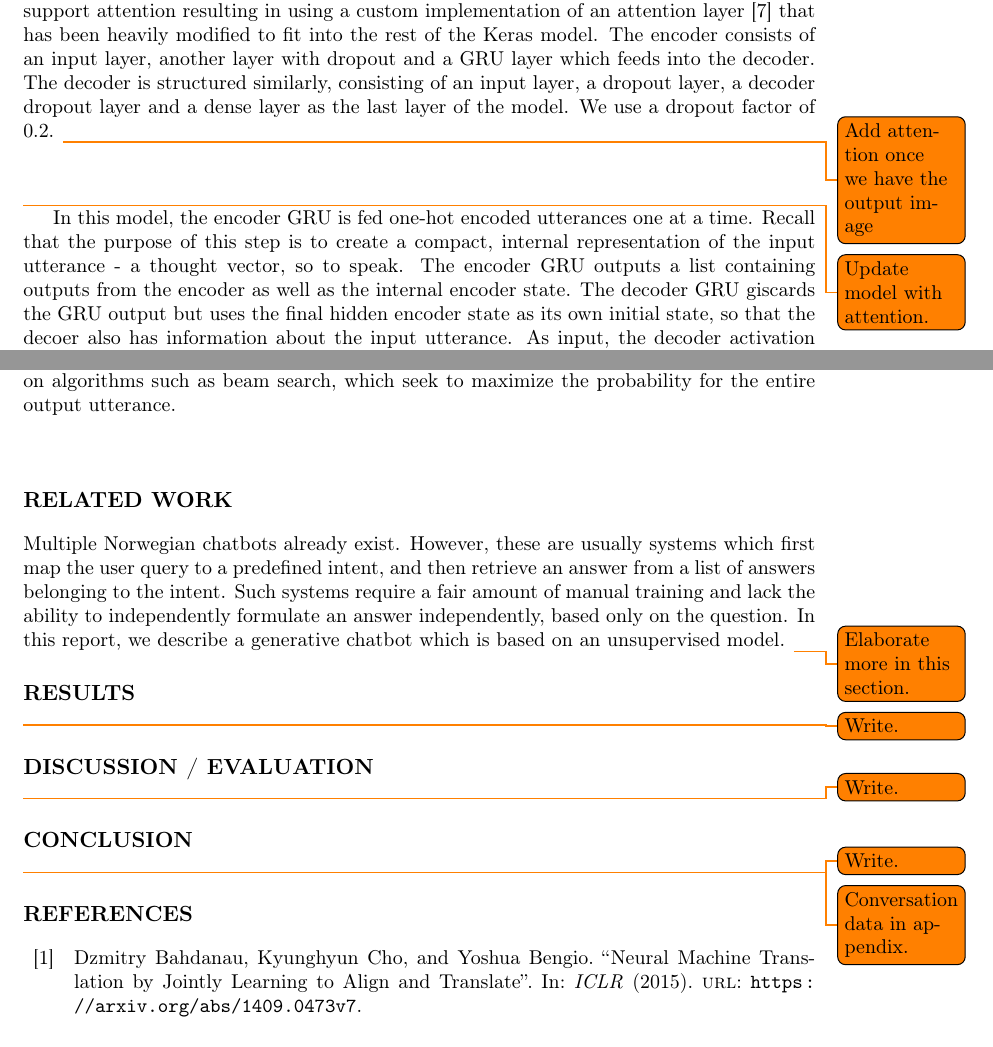
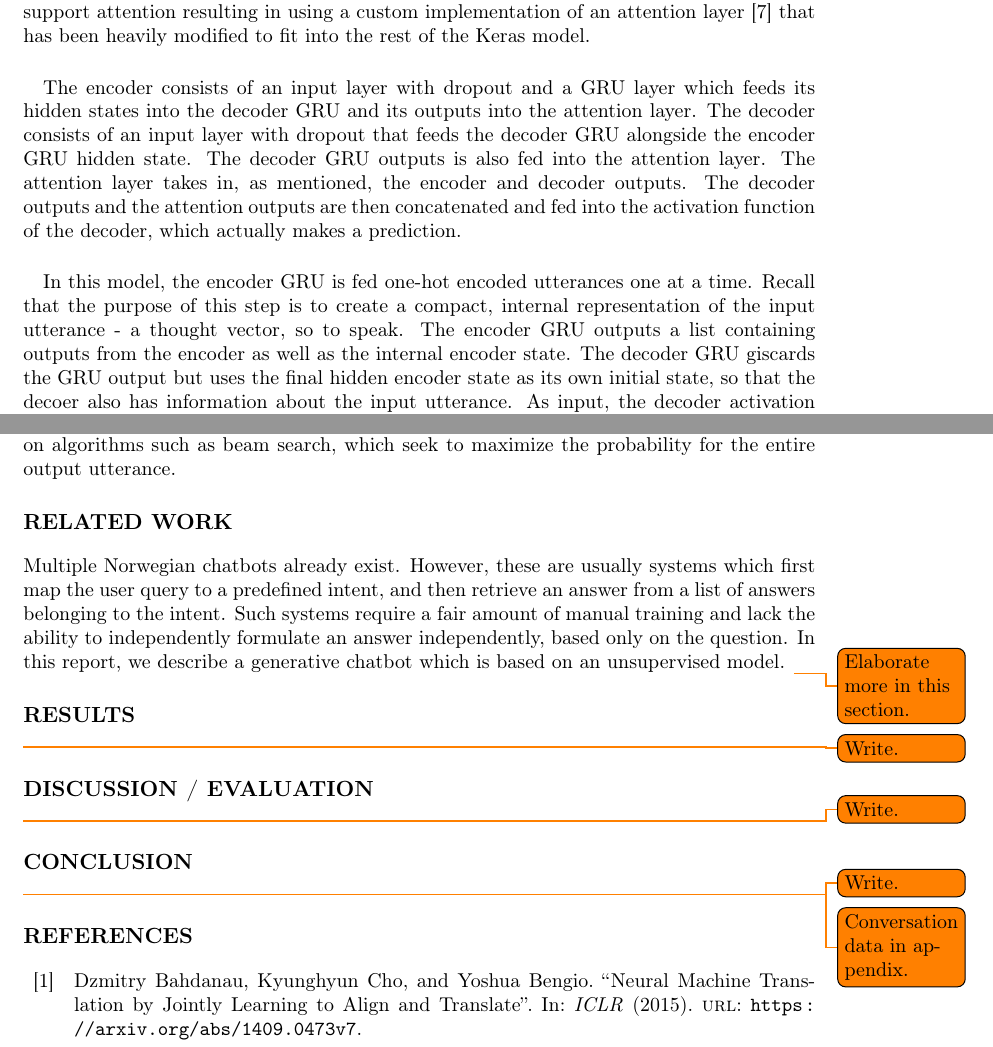
Before and after one commit to torjusti/generative-chatbot, a LaTeX paper (docs/report.tex): two parts of pages 5 and 7 of 8, joined at a grey line, cut so that both start at the same text. Compiled offline with pdfLaTeX.

Commit message:
Updated model with attention in report

```diff
--- a/docs/report.tex
+++ b/docs/report.tex
@@ -372,9 +372,23 @@ attention implemented using Keras, which is illustrated in figure
 \ref{fig:keras-model}. Keras and TensorFlow does not natively support
 attention resulting in using a custom implementation of an attention layer
 \cite{keras-attention} that has been heavily modified to fit into the rest of
-the Keras model.  The encoder consists of an input layer, another layer with
-dropout and a GRU layer which feeds into the decoder. The decoder is structured
-similarly, consisting of an input layer, a dropout layer, a decoder dropout
-layer and a dense layer as the last layer of the model. We use a dropout factor
-of 0.2.
-\todo{Add attention once we have the output image}
+the Keras model.
+
+\paragraph{}
+The encoder consists of an input layer with dropout and a GRU
+layer which feeds its hidden states into the decoder GRU and its outputs into
+the attention layer. The decoder consists of an input layer with dropout that
+feeds the decoder GRU alongside the encoder GRU hidden state. The decoder GRU
+outputs is also fed into the attention layer. The attention layer takes in, as
+mentioned, the encoder and decoder outputs. The decoder outputs and the
+attention outputs are then concatenated and fed into the activation function of
+the decoder, which actually makes a prediction.
+
+\paragraph{}
+In this model, the encoder GRU is fed one-hot encoded utterances one at a
+time. Recall that the purpose of this step is to create a compact, internal
+representation of the input utterance - a thought vector, so to speak. The
+encoder GRU outputs a list containing outputs from the encoder as well as the
+internal encoder state. The decoder GRU giscards the GRU output but uses the
+final hidden encoder state as its own initial state, so that the decoer also
+has information about the input utterance. As input, the decoder activation
@@ -391,12 +408,3 @@ of 0.2.
     \label{fig:keras-model}
   \end{figure}
 \end{center}
-
-\todo{Update model with attention.}
-In this model, the encoder GRU is fed one-hot encoded utterances one at a
-time. Recall that the purpose of this step is to create a compact, internal
-representation of the input utterance - a thought vector, so to speak. The
-encoder GRU outputs a list containing outputs from the encoder as well as the
-internal encoder state. The decoder GRU giscards the GRU output but uses the
-final hidden encoder state as its own initial state, so that the decoer also
-has information about the input utterance. As input, the decoder activation
@@ -448,8 +451,6 @@ picked is always just the most likely token. However, this basic scheme does
 not always yield the most likely \emph{utterance}. Future work might explore
 alternative inference schemes based on algorithms such as beam search, which
 seek to maximize the probability for the entire output utterance.
-
-\subsection*{}
 
 % Architecture \ Experimental Setup + Teacher forcing Future work: Bert/custom
 % embeddings, embedding layer, bidirectional model, beam search
```
Also changed, not shown: docs/report.tex (8 more changed lines).
